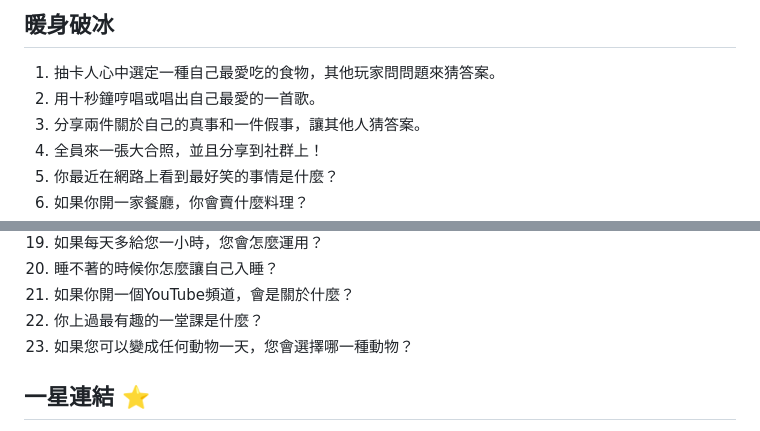
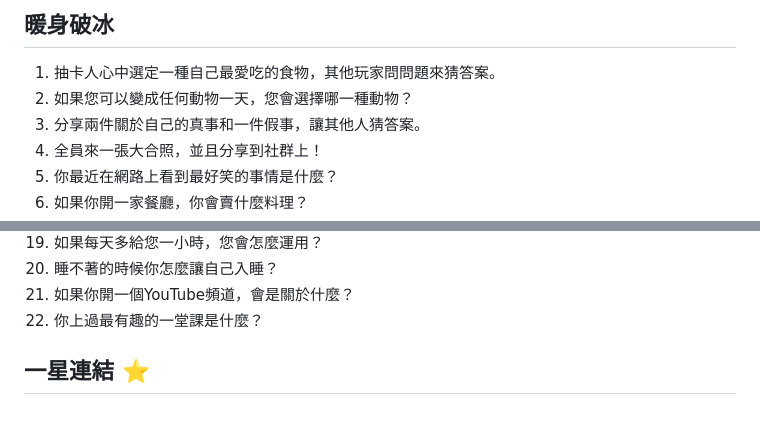
Before and after one commit to ian32253188/soul-dialogue-game, a Markdown page: cards.md, 2 parts joined by grey strips. GitHub-like rendering.

Commit message:
Update icebreaker questions in cards.md
Replaced a question about favorite songs with a question about choosing an animal for a day.

```diff
--- a/cards.md
+++ b/cards.md
@@ -3,7 +3,7 @@
 ## 暖身破冰
 
 1. 抽卡人心中選定一種自己最愛吃的食物，其他玩家問問題來猜答案。
-2. 用十秒鐘哼唱或唱出自己最愛的一首歌。
+2. 如果您可以變成任何動物一天，您會選擇哪一種動物？
 3. 分享兩件關於自己的真事和一件假事，讓其他人猜答案。
 4. 全員來一張大合照，並且分享到社群上！
 5. 你最近在網路上看到最好笑的事情是什麼？
@@ -24,7 +24,6 @@
 20. 睡不著的時候你怎麼讓自己入睡？
 21. 如果你開一個YouTube頻道，會是關於什麼？
 22. 你上過最有趣的一堂課是什麼？
-23. 如果您可以變成任何動物一天，您會選擇哪一種動物？
 
 ## 一星連結 ⭐
 
```
